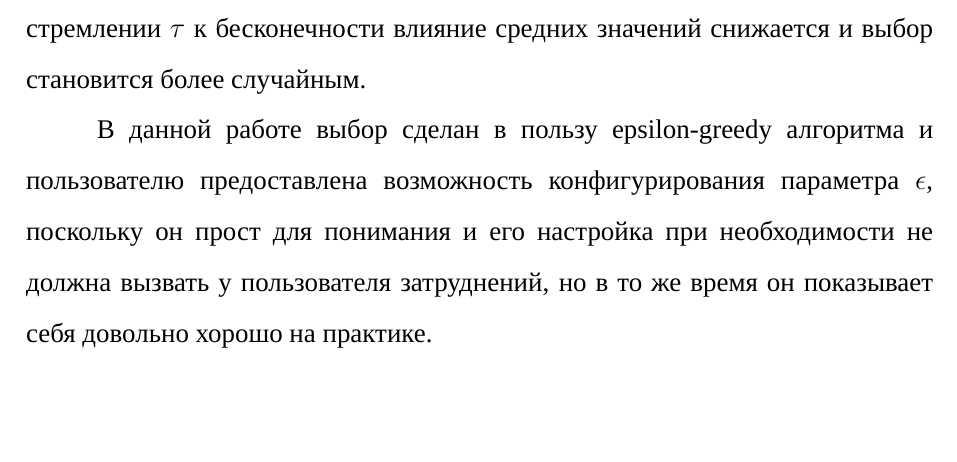
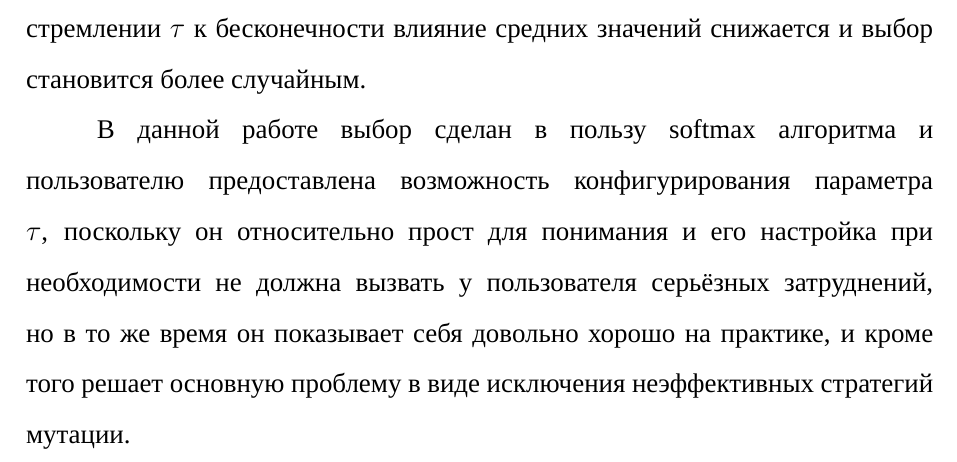
Before and after one commit to HectorHW/diploma, a LaTeX document (main.tex, which reads chapters/selection.tex): part of page 21 of 26, cut so that both start at the same text, the shorter picture padded with empty space. Compiled offline with XeLaTeX; a missing font is replaced by an installed copy or a similar font.

Commit message:
selection with softmax

```diff
--- a/chapters/selection.tex
+++ b/chapters/selection.tex
@@ -55,4 +55,4 @@ Epsilon-greedy является простой эвристикой, осуще
 \end{equation*}
 где $p_i(T+1)$ -- вероятность выбора на $T+1$ шаге $i$-го варианта, $\hat{\mu}_i(T)$ -- оценки средних значений за предыдущие $T$ шагов, а $\tau$ -- температурный коэффициент. За счёт $\tau$ мы можем регулировать случайность алгоритма выбора. При стремлении $\tau$ к нулю алгоритм ведёт себя как простой жадный алгоритм, то есть всегда выбирается наиболее предпочтительный вариант, а при стремлении $\tau$ к бесконечности влияние средних значений снижается и выбор становится более случайным.
 
-В данной работе выбор сделан в пользу epsilon-greedy алгоритма и пользователю предоставлена возможность конфигурирования параметра $\epsilon$, поскольку он прост для понимания и его настройка при необходимости не должна вызвать у пользователя затруднений, но в то же время он показывает себя довольно хорошо на практике.
+В данной работе выбор сделан в пользу softmax алгоритма и пользователю предоставлена возможность конфигурирования параметра $\tau$, поскольку он относительно прост для понимания и его настройка при необходимости не должна вызвать у пользователя серьёзных затруднений, но в то же время он показывает себя довольно хорошо на практике, и кроме того решает основную проблему в виде исключения неэффективных стратегий мутации.
```
